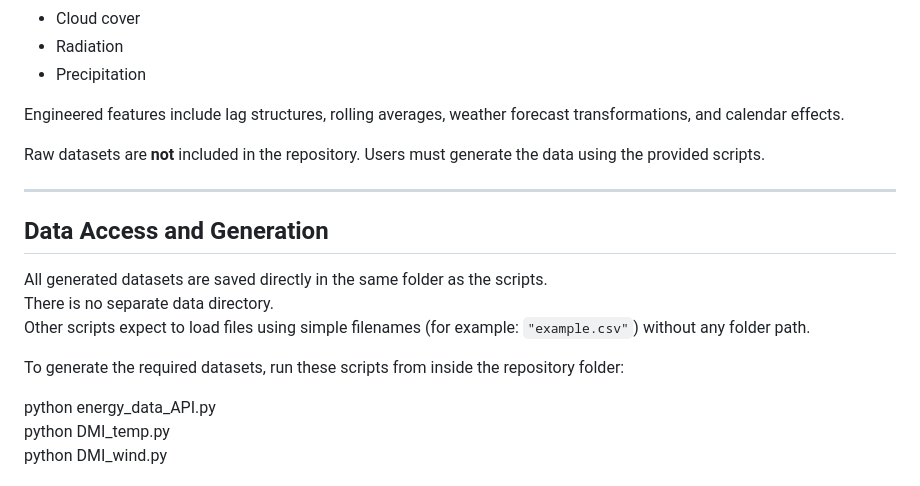
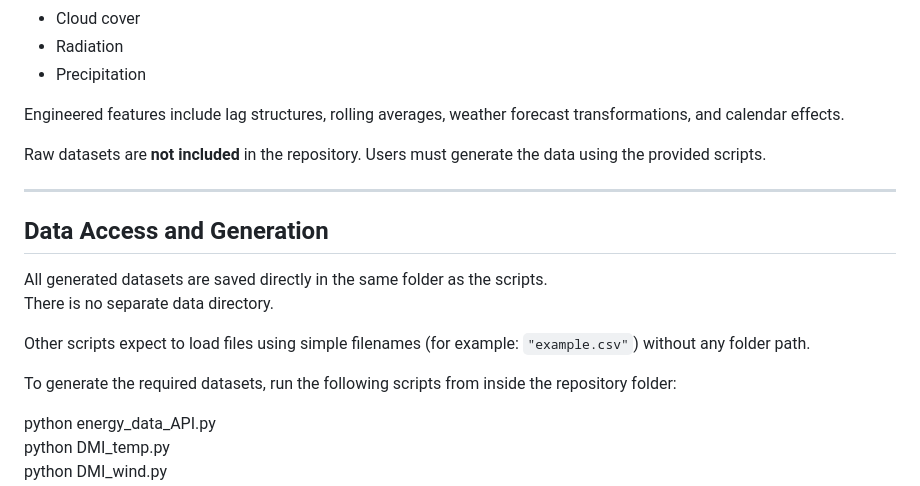
Before and after one commit to mircea-cacicovschi/DK1_Energy_Price_Forecasting, a Markdown page: README.md, the part around the change printed below. GitHub-like rendering.

```diff
--- a/README.md
+++ b/README.md
@@ -47,7 +47,7 @@ The project uses daily DK1 electricity price data combined with 14-day weather f
 
 Engineered features include lag structures, rolling averages, weather forecast transformations, and calendar effects.
 
-Raw datasets are **not** included in the repository. Users must generate the data using the provided scripts.
+Raw datasets are **not included** in the repository. Users must generate the data using the provided scripts.
 
 ---
 
@@ -55,9 +55,10 @@ Raw datasets are **not** included in the repository. Users must generate the dat
 
 All generated datasets are saved directly in the same folder as the scripts.
 There is no separate data directory.
+
 Other scripts expect to load files using simple filenames (for example: `"example.csv"`) without any folder path.
 
-To generate the required datasets, run these scripts from inside the repository folder:
+To generate the required datasets, run the following scripts from inside the repository folder:
 
 python energy_data_API.py
 python DMI_temp.py
```
Also changed, not shown: other parts of README.md (+67 -34 lines).
